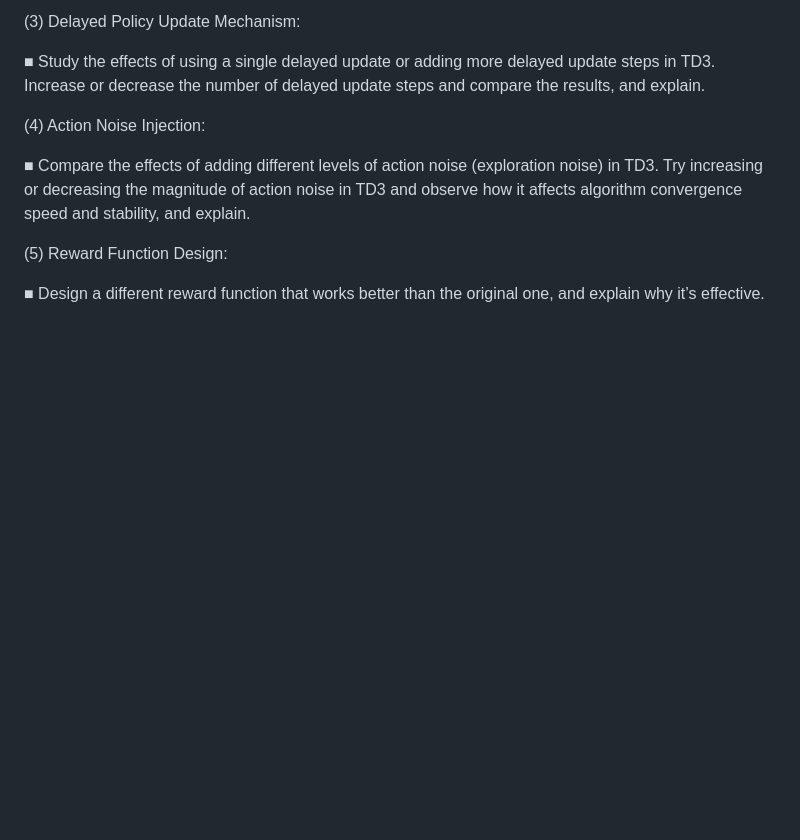
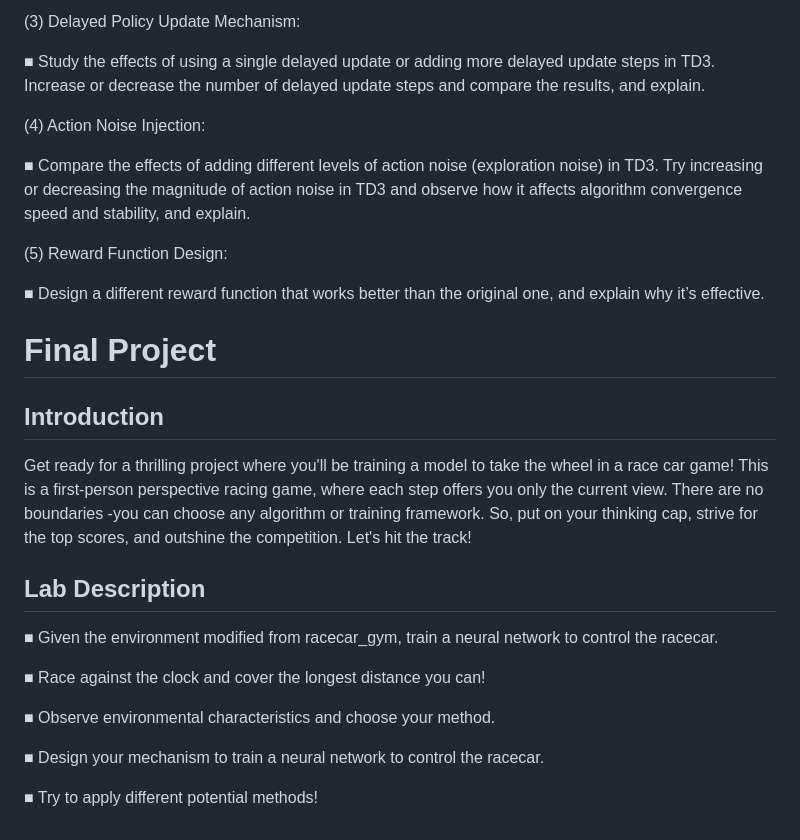
Before and after one commit to Yu-Ru-Tsai/2023_Fall_NYCU_Selected_Topics_in_Reinforcement_Learning, a Markdown page: README.md, the part around the change. Rendered like a GitHub page; blank space fills up the shorter version.

```diff
--- a/README.md
+++ b/README.md
@@ -81,3 +81,21 @@ In this lab, you will learn and implement the Twin Delayed DDPG (TD3) algorithm
 (5) Reward Function Design:
 
 ■ Design a different reward function that works better than the original one, and explain why it’s effective.
+
+# Final Project
+
+## Introduction
+
+Get ready for a thrilling project where you'll be training a model to take the wheel in a race car game! This is a first-person perspective racing game, where each step offers you only the current view. There are no boundaries -you can choose any algorithm or training framework. So, put on your thinking cap, strive for the top scores, and outshine the competition. Let's hit the track!
+
+## Lab Description
+
+■ Given the environment modified from racecar_gym, train a neural network to control the racecar.
+
+■ Race against the clock and cover the longest distance you can!
+
+■ Observe environmental characteristics and choose your method.
+
+■ Design your mechanism to train a neural network to control the racecar.
+
+■ Try to apply different potential methods!
```
